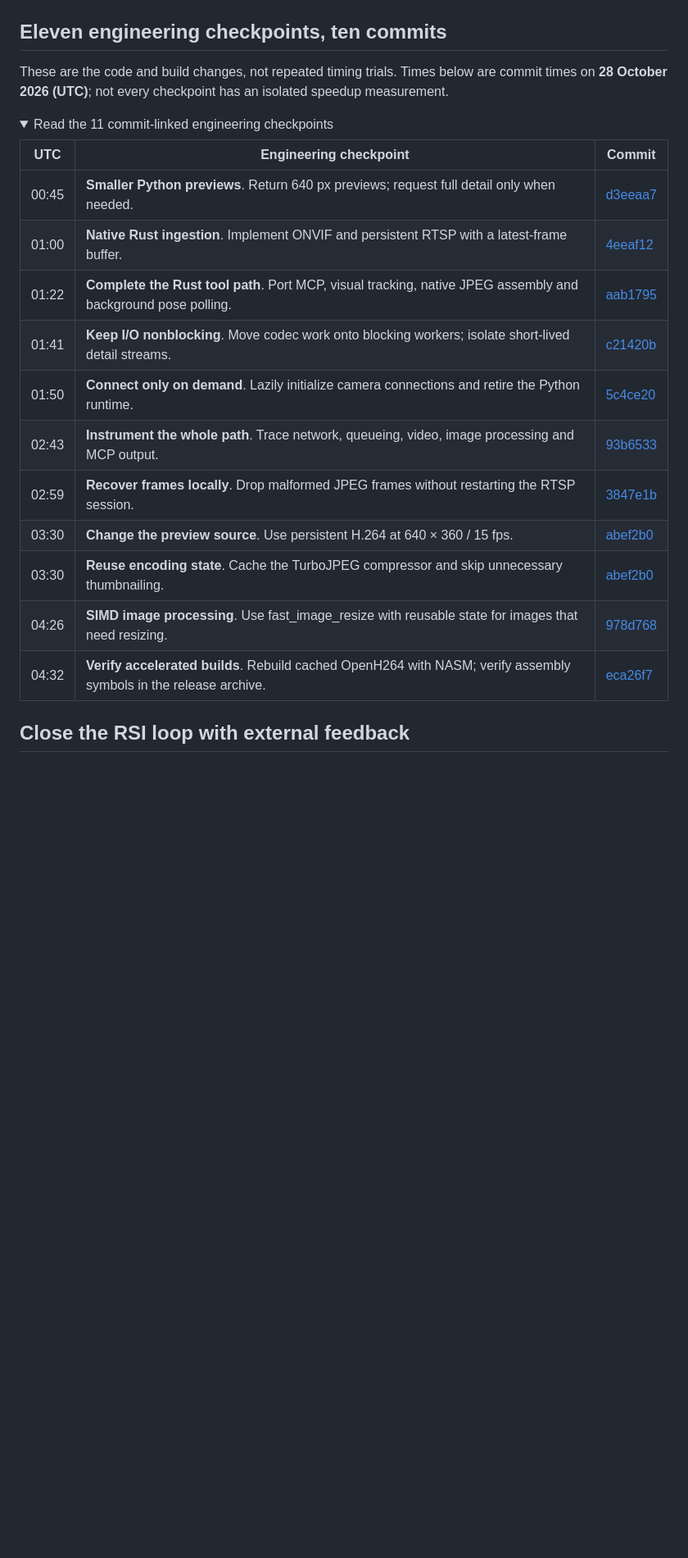
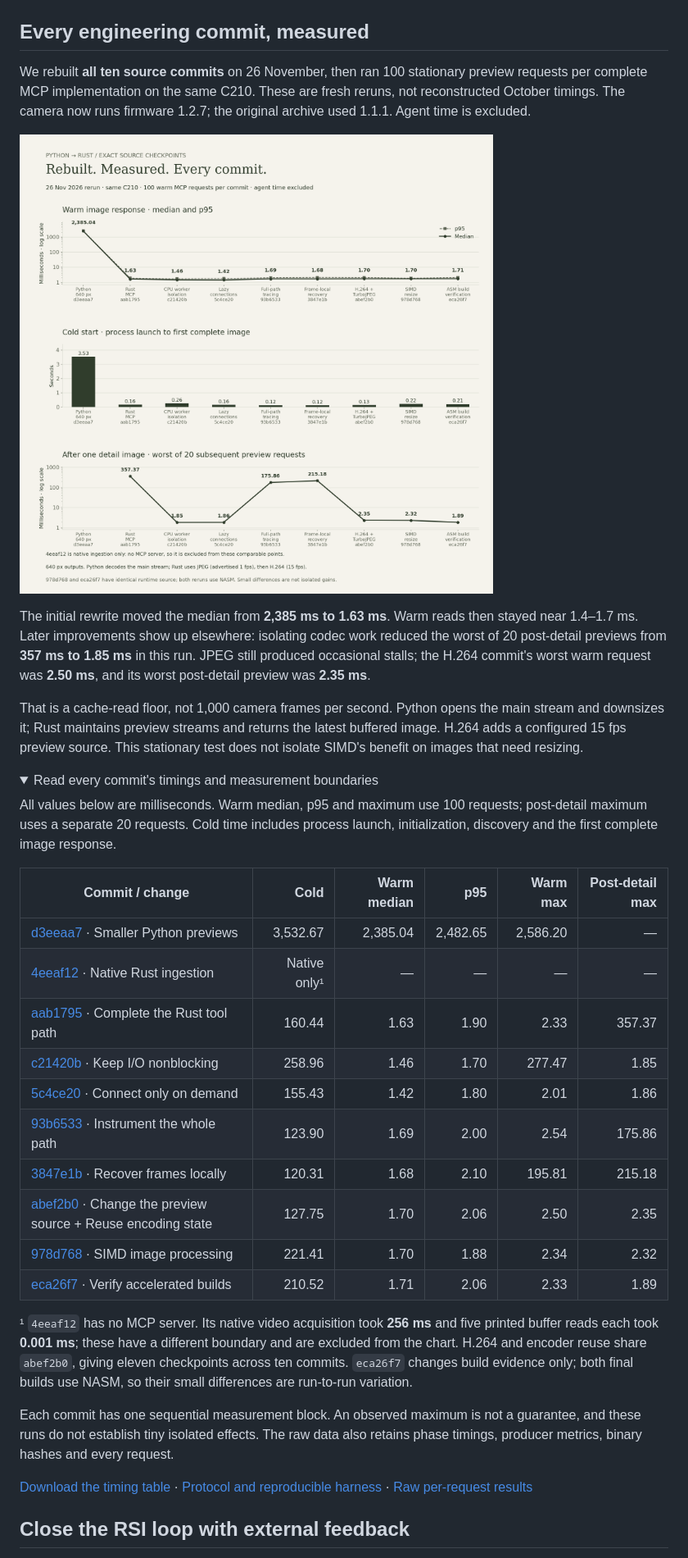
Before and after one commit to Belval/onvif-mcp, a Markdown page: docs/blog/i-spy-optimization.md, the part around the change. Shown at 82% size. GitHub-like rendering; pictures changed too: docs/blog/assets/commit-history.png (added); folded sections open; blank space fills up the shorter version.

Commit message:
Benchmark all Python-to-Rust checkpoints and publish per-commit timings

```diff
--- a/docs/blog/i-spy-optimization.md
+++ b/docs/blog/i-spy-optimization.md
@@ -33,28 +33,59 @@ verified the assembly symbols in the resulting archive.
 
 ![Native Rust video pipeline: asynchronous RTSP ingestion, CPU codec workers, and a latest-frame-only buffer](assets/rust-pipeline.png)
 
-## Eleven engineering checkpoints, ten commits
+## Every engineering commit, measured
 
-These are the code and build changes, not repeated timing trials. Times below
-are commit times on **28 October 2026 (UTC)**; not every checkpoint has an isolated
-speedup measurement.
+We rebuilt **all ten source commits** on 26 November, then ran 100 stationary
+preview requests per complete MCP implementation on the same C210. These are
+fresh reruns, not reconstructed October timings. The camera now runs firmware
+1.2.7; the original archive used 1.1.1. Agent time is excluded.
+
+![Per-commit measurements: warm MCP median and p95, cold startup, and preview stalls after a detail image](assets/commit-history.png)
+
+The initial rewrite moved the median from **2,385 ms to 1.63 ms**. Warm reads
+then stayed near 1.4–1.7 ms. Later improvements show up elsewhere: isolating codec
+work reduced the worst of 20 post-detail previews from **357 ms to 1.85 ms** in
+this run. JPEG still produced occasional stalls; the H.264 commit's worst warm
+request was **2.50 ms**, and its worst post-detail preview was **2.35 ms**.
+
+That is a cache-read floor, not 1,000 camera frames per second. Python opens the
+main stream and downsizes it; Rust maintains preview streams and returns the
+latest buffered image. H.264 adds a configured 15 fps preview source. This
+stationary test does not isolate SIMD's benefit on images that need resizing.
 
 <details markdown="1">
-<summary>Read the 11 commit-linked engineering checkpoints</summary>
+<summary>Read every commit's timings and measurement boundaries</summary>
 
-| UTC | Engineering checkpoint | Commit |
-| --- | --- | --- |
-| 00:45 | **Smaller Python previews**. Return 640 px previews; request full detail only when needed. | [d3eeaa7](https://github.com/Belval/onvif-mcp/commit/d3eeaa7d4cbc5e0edad00b7fed87ee31ad1352e8) |
-| 01:00 | **Native Rust ingestion**. Implement ONVIF and persistent RTSP with a latest-frame buffer. | [4eeaf12](https://github.com/Belval/onvif-mcp/commit/4eeaf12cdf52e195d7a993288b3d37cbb6ae0b41) |
-| 01:22 | **Complete the Rust tool path**. Port MCP, visual tracking, native JPEG assembly and background pose polling. | [aab1795](https://github.com/Belval/onvif-mcp/commit/aab1795007f4cda627f2aea488016039f08455e5) |
-| 01:41 | **Keep I/O nonblocking**. Move codec work onto blocking workers; isolate short-lived detail streams. | [c21420b](https://github.com/Belval/onvif-mcp/commit/c21420b48dca1022d7e2597e64b07331add04030) |
-| 01:50 | **Connect only on demand**. Lazily initialize camera connections and retire the Python runtime. | [5c4ce20](https://github.com/Belval/onvif-mcp/commit/5c4ce20ce3979367c26c8514d578b06bba7c3058) |
-| 02:43 | **Instrument the whole path**. Trace network, queueing, video, image processing and MCP output. | [93b6533](https://github.com/Belval/onvif-mcp/commit/93b653364a677cfe009c92443dffc6742e81675b) |
-| 02:59 | **Recover frames locally**. Drop malformed JPEG frames without restarting the RTSP session. | [3847e1b](https://github.com/Belval/onvif-mcp/commit/3847e1b6db35b02eb35442ac490ec34eae82abdf) |
-| 03:30 | **Change the preview source**. Use persistent H.264 at 640 × 360 / 15 fps. | [abef2b0](https://github.com/Belval/onvif-mcp/commit/abef2b09b583006d340796c16fb7a1d3ea092e96) |
-| 03:30 | **Reuse encoding state**. Cache the TurboJPEG compressor and skip unnecessary thumbnailing. | [abef2b0](https://github.com/Belval/onvif-mcp/commit/abef2b09b583006d340796c16fb7a1d3ea092e96) |
-| 04:26 | **SIMD image processing**. Use fast_image_resize with reusable state for images that need resizing. | [978d768](https://github.com/Belval/onvif-mcp/commit/978d7687cbf0636fc7d0757c5ea47cb1f54d1604) |
-| 04:32 | **Verify accelerated builds**. Rebuild cached OpenH264 with NASM; verify assembly symbols in the release archive. | [eca26f7](https://github.com/Belval/onvif-mcp/commit/eca26f7a2efa60fc14a663eadadb3e7c40561238) |
+All values below are milliseconds. Warm median, p95 and maximum use 100 requests;
+post-detail maximum uses a separate 20 requests. Cold time includes process
+launch, initialization, discovery and the first complete image response.
+
+| Commit / change | Cold | Warm median | p95 | Warm max | Post-detail max |
+| --- | ---: | ---: | ---: | ---: | ---: |
+| [d3eeaa7](https://github.com/Belval/onvif-mcp/commit/d3eeaa7d4cbc5e0edad00b7fed87ee31ad1352e8) · Smaller Python previews | 3,532.67 | 2,385.04 | 2,482.65 | 2,586.20 | — |
+| [4eeaf12](https://github.com/Belval/onvif-mcp/commit/4eeaf12cdf52e195d7a993288b3d37cbb6ae0b41) · Native Rust ingestion | Native only¹ | — | — | — | — |
+| [aab1795](https://github.com/Belval/onvif-mcp/commit/aab1795007f4cda627f2aea488016039f08455e5) · Complete the Rust tool path | 160.44 | 1.63 | 1.90 | 2.33 | 357.37 |
+| [c21420b](https://github.com/Belval/onvif-mcp/commit/c21420b48dca1022d7e2597e64b07331add04030) · Keep I/O nonblocking | 258.96 | 1.46 | 1.70 | 277.47 | 1.85 |
+| [5c4ce20](https://github.com/Belval/onvif-mcp/commit/5c4ce20ce3979367c26c8514d578b06bba7c3058) · Connect only on demand | 155.43 | 1.42 | 1.80 | 2.01 | 1.86 |
+| [93b6533](https://github.com/Belval/onvif-mcp/commit/93b653364a677cfe009c92443dffc6742e81675b) · Instrument the whole path | 123.90 | 1.69 | 2.00 | 2.54 | 175.86 |
+| [3847e1b](https://github.com/Belval/onvif-mcp/commit/3847e1b6db35b02eb35442ac490ec34eae82abdf) · Recover frames locally | 120.31 | 1.68 | 2.10 | 195.81 | 215.18 |
+| [abef2b0](https://github.com/Belval/onvif-mcp/commit/abef2b09b583006d340796c16fb7a1d3ea092e96) · Change the preview source + Reuse encoding state | 127.75 | 1.70 | 2.06 | 2.50 | 2.35 |
+| [978d768](https://github.com/Belval/onvif-mcp/commit/978d7687cbf0636fc7d0757c5ea47cb1f54d1604) · SIMD image processing | 221.41 | 1.70 | 1.88 | 2.34 | 2.32 |
+| [eca26f7](https://github.com/Belval/onvif-mcp/commit/eca26f7a2efa60fc14a663eadadb3e7c40561238) · Verify accelerated builds | 210.52 | 1.71 | 2.06 | 2.33 | 1.89 |
+
+¹ `4eeaf12` has no MCP server. Its native video acquisition took **256 ms** and
+five printed buffer reads each took **0.001 ms**; these have a different boundary
+and are excluded from the chart. H.264 and encoder reuse share `abef2b0`, giving
+eleven checkpoints across ten commits. `eca26f7` changes build evidence only;
+both final builds use NASM, so their small differences are run-to-run variation.
+
+Each commit has one sequential measurement block. An observed maximum is not a
+guarantee, and these runs do not establish tiny isolated effects. The raw data
+also retains phase timings, producer metrics, binary hashes and every request.
+
+[Download the timing table](assets/commit-history.csv) ·
+[Protocol and reproducible harness](https://github.com/Belval/onvif-mcp/tree/main/benchmarks/commit-history) ·
+[Raw per-request results](https://github.com/Belval/onvif-mcp/blob/main/benchmarks/commit-history/results-2026-11-26.json)
 
 </details>
 
```
Also changed, not shown: benchmarks/commit-history/README.md (added, +67 -0 lines), 10 other files.
